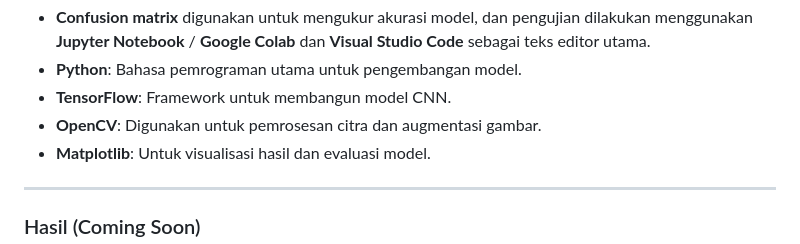
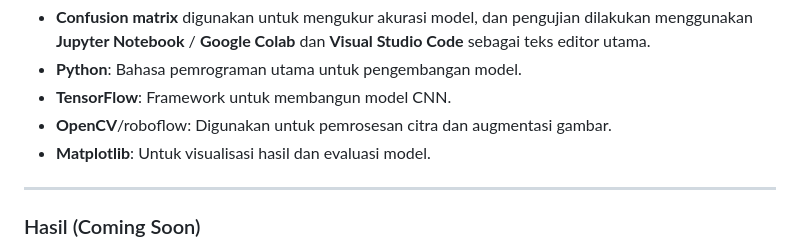
Before and after one commit to sionpardosi/CornLeaf-Disease-Identification-Using-Machine-Learning, a Markdown page: README.md, the part around the change. GitHub-like rendering.

```diff
--- a/README.md
+++ b/README.md
@@ -46,7 +46,7 @@ Dataset pada penelitian ini diperoleh melalui survei langsung dan observasi di l
 - **Confusion matrix** digunakan untuk mengukur akurasi model, dan pengujian dilakukan menggunakan **Jupyter Notebook** / **Google Colab** dan **Visual Studio Code** sebagai teks editor utama.
 - **Python**: Bahasa pemrograman utama untuk pengembangan model.
 - **TensorFlow**: Framework untuk membangun model CNN.
-- **OpenCV**: Digunakan untuk pemrosesan citra dan augmentasi gambar.
+- **OpenCV**/roboflow: Digunakan untuk pemrosesan citra dan augmentasi gambar.
 - **Matplotlib**: Untuk visualisasi hasil dan evaluasi model.
 
 ---
```
